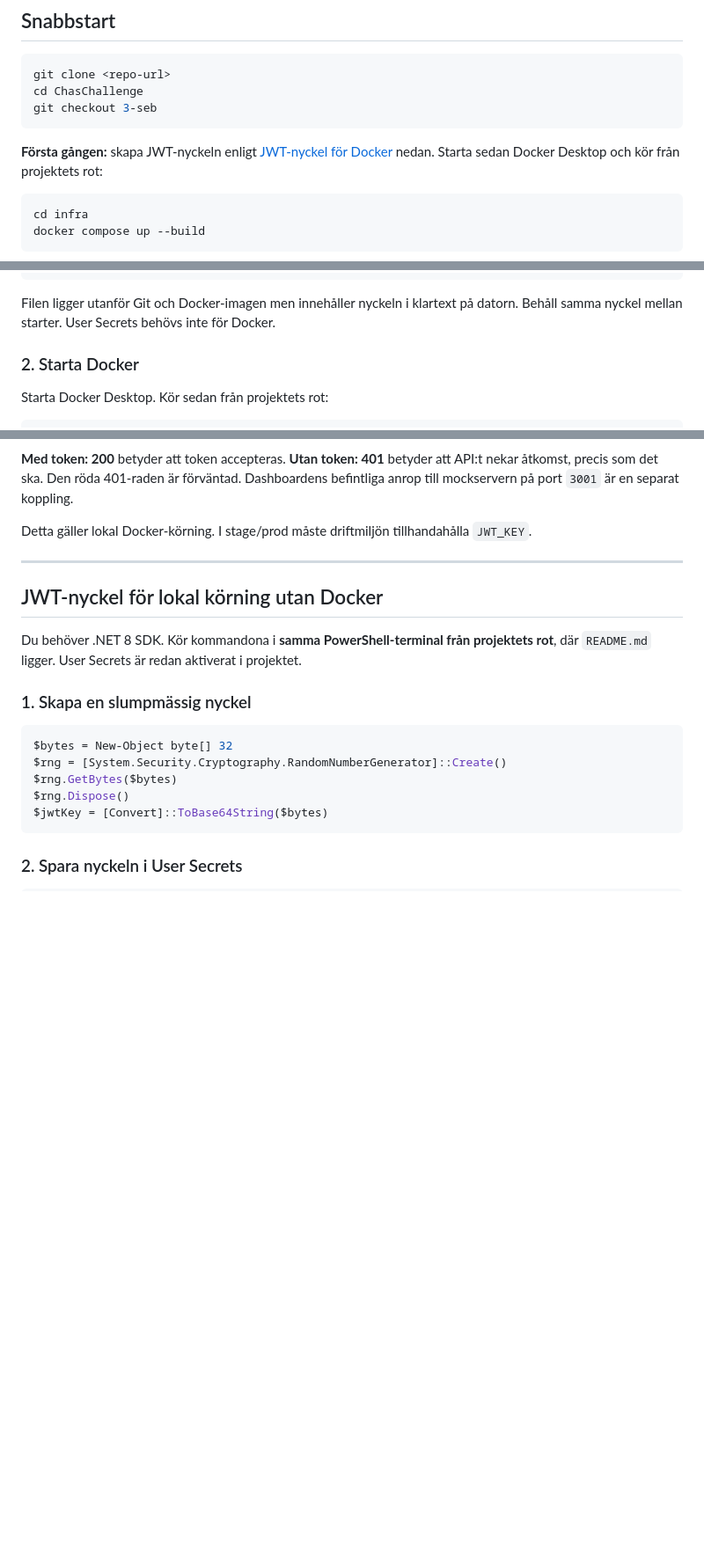
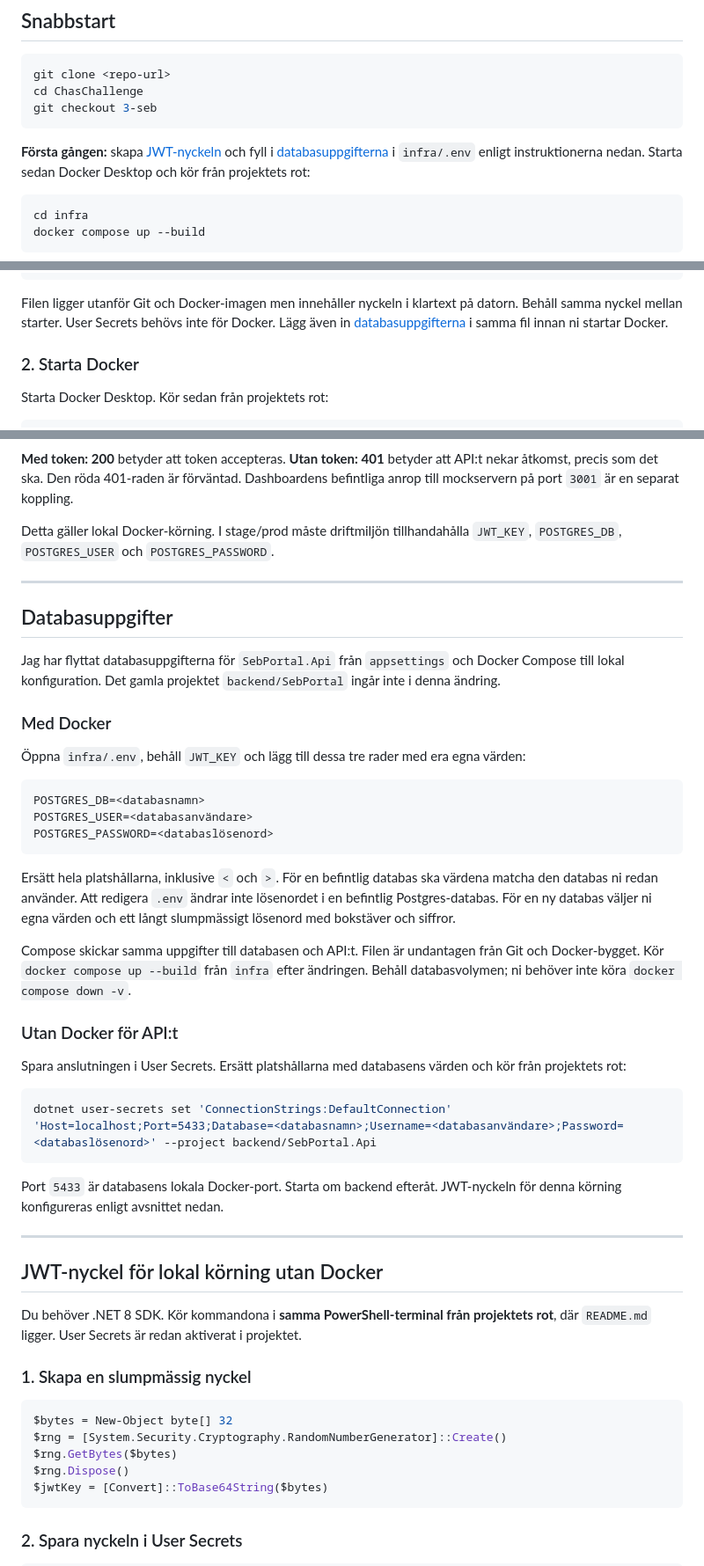
Before and after one commit to chas-challenge-2026/seb-net-team1, a Markdown page: README.md, 3 parts joined by grey strips. Shown at 88% size. Drawn GitHub-style; blank space fills up the shorter version.

Commit message:
Document database configuration for Docker and local development
Explain how to configure infra/.env and User Secrets, preserve existing database credentials and volumes, and provide the required deployment variables.

````diff
--- a/README.md
+++ b/README.md
@@ -14,7 +14,8 @@ cd ChasChallenge
 git checkout 3-seb
 ```
 
-**Första gången:** skapa JWT-nyckeln enligt [JWT-nyckel för Docker](#jwt-nyckel-för-docker) nedan.
+**Första gången:** skapa [JWT-nyckeln](#jwt-nyckel-för-docker) och fyll i
+[databasuppgifterna](#databasuppgifter) i `infra/.env` enligt instruktionerna nedan.
 Starta sedan Docker Desktop och kör från projektets rot:
 
 ```bash
@@ -59,6 +60,7 @@ if (Test-Path -LiteralPath infra/.env) {
 
 Filen ligger utanför Git och Docker-imagen men innehåller nyckeln i klartext
 på datorn. Behåll samma nyckel mellan starter. User Secrets behövs inte för Docker.
+Lägg även in [databasuppgifterna](#databasuppgifter) i samma fil innan ni startar Docker.
 
 ### 2. Starta Docker
 
@@ -100,7 +102,47 @@ fetch('/api/dashboard')
 att API:t nekar åtkomst, precis som det ska. Den röda 401-raden är förväntad.
 Dashboardens befintliga anrop till mockservern på port `3001` är en separat koppling.
 
-Detta gäller lokal Docker-körning. I stage/prod måste driftmiljön tillhandahålla `JWT_KEY`.
+Detta gäller lokal Docker-körning. I stage/prod måste driftmiljön tillhandahålla
+`JWT_KEY`, `POSTGRES_DB`, `POSTGRES_USER` och `POSTGRES_PASSWORD`.
+
+---
+
+## Databasuppgifter
+
+Jag har flyttat databasuppgifterna för `SebPortal.Api` från `appsettings` och
+Docker Compose till lokal konfiguration. Det gamla projektet `backend/SebPortal`
+ingår inte i denna ändring.
+
+### Med Docker
+
+Öppna `infra/.env`, behåll `JWT_KEY` och lägg till dessa tre rader med era egna värden:
+
+```dotenv
+POSTGRES_DB=<databasnamn>
+POSTGRES_USER=<databasanvändare>
+POSTGRES_PASSWORD=<databaslösenord>
+```
+
+Ersätt hela platshållarna, inklusive `<` och `>`. För en befintlig databas ska
+värdena matcha den databas ni redan använder. Att redigera `.env` ändrar inte
+lösenordet i en befintlig Postgres-databas. För en ny databas väljer ni egna
+värden och ett långt slumpmässigt lösenord med bokstäver och siffror.
+
+Compose skickar samma uppgifter till databasen och API:t. Filen är undantagen
+från Git och Docker-bygget. Kör `docker compose up --build` från `infra` efter
+ändringen. Behåll databasvolymen; ni behöver inte köra `docker compose down -v`.
+
+### Utan Docker för API:t
+
+Spara anslutningen i User Secrets. Ersätt platshållarna med databasens värden
+och kör från projektets rot:
+
+```powershell
+dotnet user-secrets set 'ConnectionStrings:DefaultConnection' 'Host=localhost;Port=5433;Database=<databasnamn>;Username=<databasanvändare>;Password=<databaslösenord>' --project backend/SebPortal.Api
+```
+
+Port `5433` är databasens lokala Docker-port. Starta om backend efteråt.
+JWT-nyckeln för denna körning konfigureras enligt avsnittet nedan.
 
 ---
 
````
